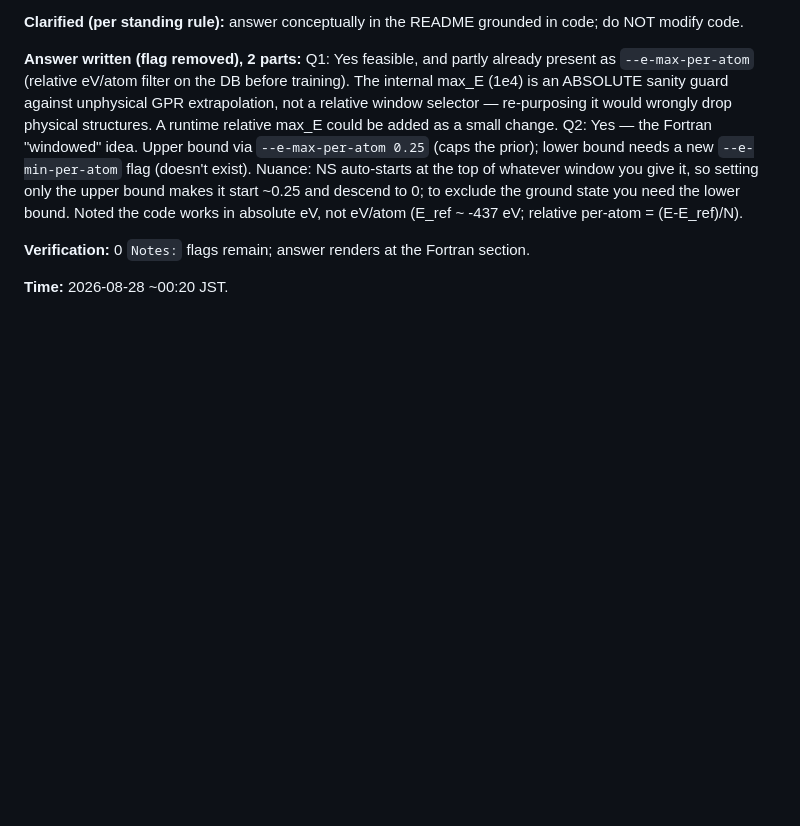
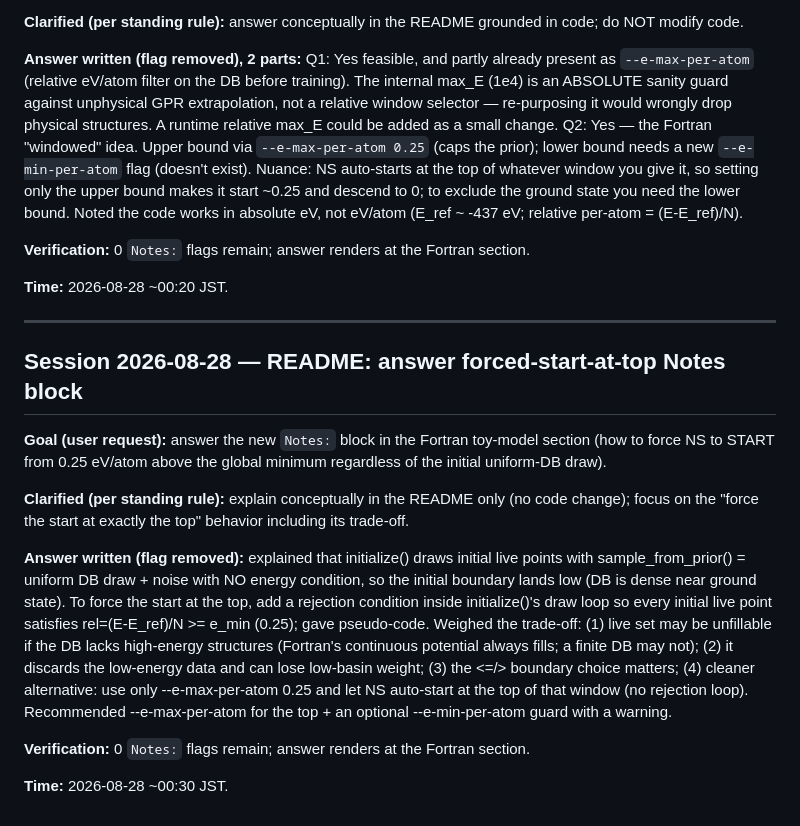
Before and after one commit to andim53/phd_research_v2, a Markdown page: _run/b_nestedsampling/LOG.md, the part around the change. Drawn GitHub-style; blank space fills up the shorter version.

Commit message:
b_nestedsampling: README - answer forced-start-at-top (0.25 eV/atom) Notes block (conceptual, no code change)

```diff
--- a/_run/b_nestedsampling/LOG.md
+++ b/_run/b_nestedsampling/LOG.md
@@ -1676,3 +1676,30 @@ eV/atom (E_ref ~ -437 eV; relative per-atom = (E-E_ref)/N).
 **Verification:** 0 `Notes:` flags remain; answer renders at the Fortran section.
 
 **Time:** 2026-08-28 ~00:20 JST.
+
+
+---
+
+## Session 2026-08-28 — README: answer forced-start-at-top Notes block
+
+**Goal (user request):** answer the new `Notes:` block in the Fortran toy-model section (how to
+force NS to START from 0.25 eV/atom above the global minimum regardless of the initial uniform-DB
+draw).
+
+**Clarified (per standing rule):** explain conceptually in the README only (no code change);
+focus on the "force the start at exactly the top" behavior including its trade-off.
+
+**Answer written (flag removed):** explained that initialize() draws initial live points with
+sample_from_prior() = uniform DB draw + noise with NO energy condition, so the initial boundary
+lands low (DB is dense near ground state). To force the start at the top, add a rejection condition
+inside initialize()'s draw loop so every initial live point satisfies rel=(E-E_ref)/N >= e_min
+(0.25); gave pseudo-code. Weighed the trade-off: (1) live set may be unfillable if the DB lacks
+high-energy structures (Fortran's continuous potential always fills; a finite DB may not); (2) it
+discards the low-energy data and can lose low-basin weight; (3) the <=/> boundary choice matters;
+(4) cleaner alternative: use only --e-max-per-atom 0.25 and let NS auto-start at the top of that
+window (no rejection loop). Recommended --e-max-per-atom for the top + an optional --e-min-per-atom
+guard with a warning.
+
+**Verification:** 0 `Notes:` flags remain; answer renders at the Fortran section.
+
+**Time:** 2026-08-28 ~00:30 JST.
```
Also changed, not shown: _run/b_nestedsampling/README.md (+65 -0 lines).
